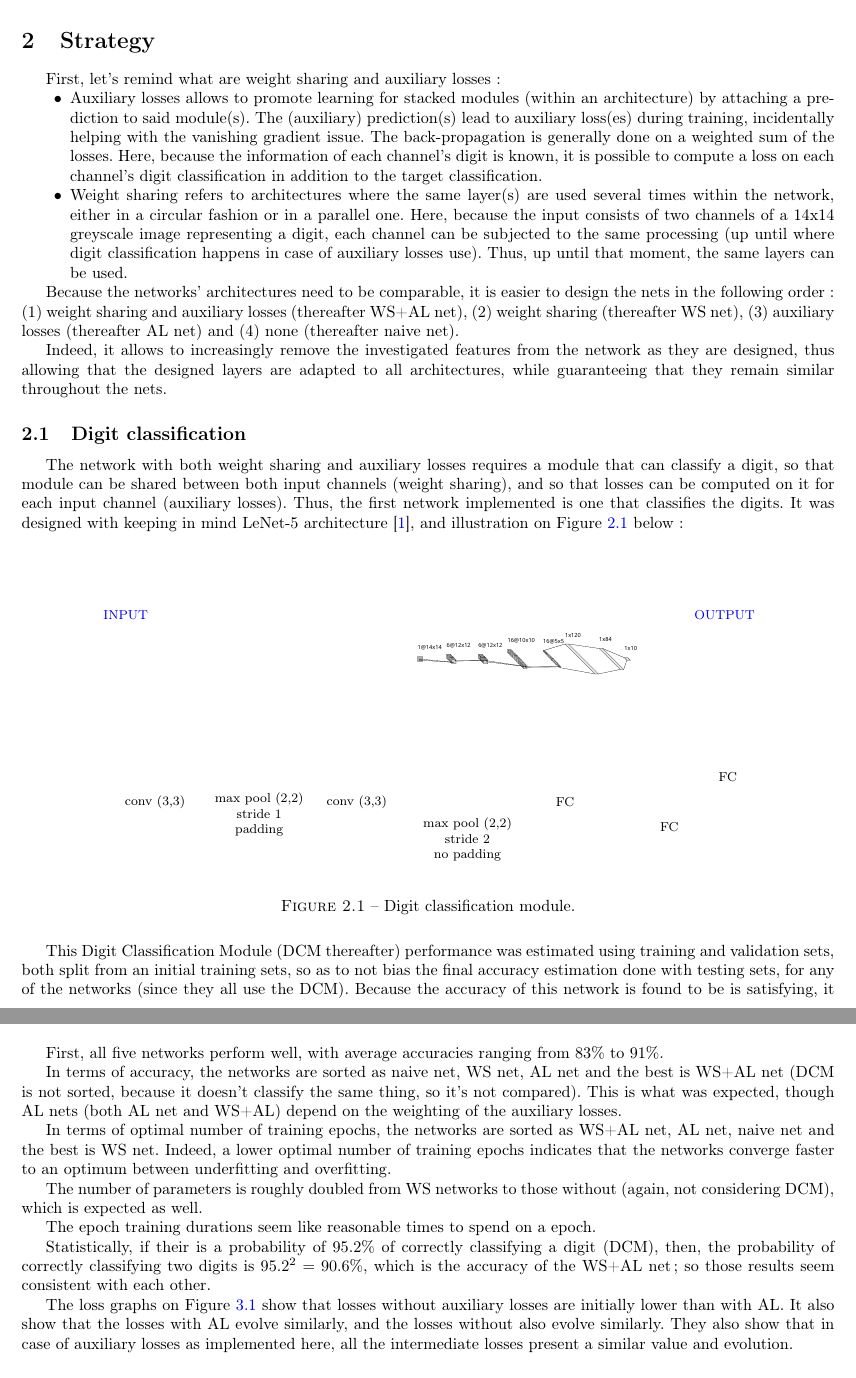
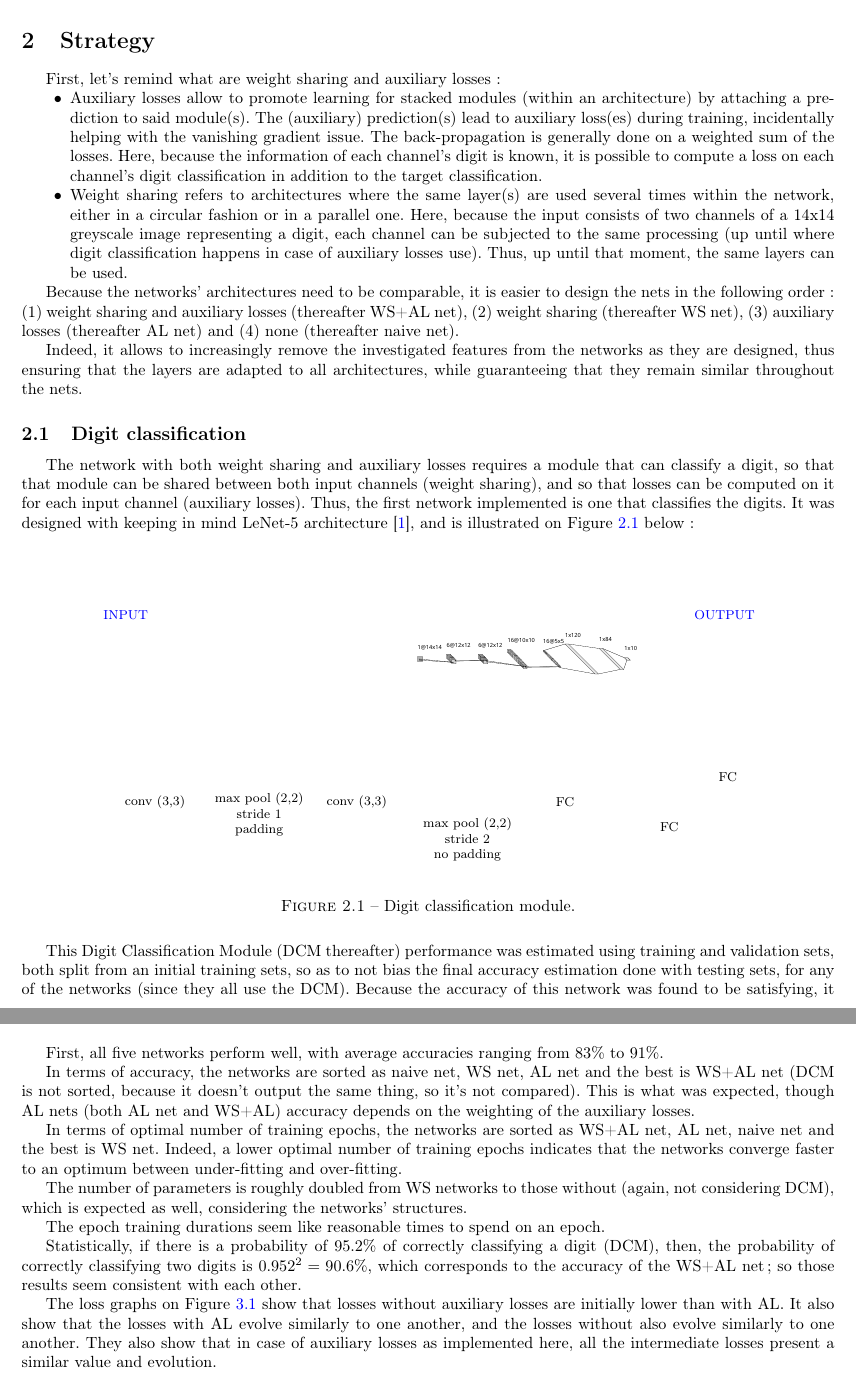
Before and after one commit to JambonSama/deep_learning_projects, a LaTeX document (report1/main.tex, which reads report1/02_strategy.tex, report1/04_discussions.tex): two parts of pages 3 and 5 of 6 before the commit and two parts of pages 3 and 5 of 7 after it, joined at a grey line, cut so that both start at the same text. Compiled offline with pdfLaTeX.

Commit message:
modified : Project 1 report correction.

```diff
--- a/report1/02_strategy.tex
+++ b/report1/02_strategy.tex
@@ -2,20 +2,20 @@
 
 First, let's remind what are weight sharing and auxiliary losses:
 \begin{itemize}
-	\item Auxiliary losses allows to promote learning for stacked modules (within an architecture) by attaching a prediction to said module(s). The (auxiliary) prediction(s) lead to auxiliary loss(es) during training, incidentally helping with the vanishing gradient issue. The back-propagation is generally done on a weighted sum of the losses. Here, because the information of each channel's digit is known, it is possible to compute a loss on each channel's digit classification in addition to the target classification.
+	\item Auxiliary losses allow to promote learning for stacked modules (within an architecture) by attaching a prediction to said module(s). The (auxiliary) prediction(s) lead to auxiliary loss(es) during training, incidentally helping with the vanishing gradient issue. The back-propagation is generally done on a weighted sum of the losses. Here, because the information of each channel's digit is known, it is possible to compute a loss on each channel's digit classification in addition to the target classification.
 	\item Weight sharing refers to architectures where the same layer(s) are used several times within the network, either in a circular fashion or in a parallel one. Here, because the input consists of two channels of a 14x14 greyscale image representing a digit, each channel can be subjected to the same processing (up until where digit classification happens in case of auxiliary losses use). Thus, up until that moment, the same layers can be used.
 \end{itemize}
 
 Because the networks' architectures need to be comparable, it is easier to design the nets in the following order : (1) weight sharing and auxiliary losses (thereafter WS+AL net), (2) weight sharing (thereafter WS net), (3) auxiliary losses (thereafter AL net) and (4) none (thereafter naive net).
 
-Indeed, it allows to increasingly remove the investigated features from the network as they are designed, thus allowing that the designed layers are adapted to all architectures, while guaranteeing that they remain similar throughout the nets.
+Indeed, it allows to increasingly remove the investigated features from the networks as they are designed, thus ensuring that the layers are adapted to all architectures, while guaranteeing that they remain similar throughout the nets.
 
 \subsection{Digit classification}
 \label{sub::sec::digit_classification}
 
-The network with both weight sharing and auxiliary losses requires a module that can classify a digit, so that module can be shared between both input channels (weight sharing), and so that losses can be computed on it for each input channel (auxiliary losses).
+The network with both weight sharing and auxiliary losses requires a module that can classify a digit, so that that module can be shared between both input channels (weight sharing), and so that losses can be computed on it for each input channel (auxiliary losses).
 Thus, the first network implemented is one that classifies the digits.
-It was designed with keeping in mind LeNet-5 architecture~\cite{lecun-98}, and illustration on Figure~\ref{fig::dcm} below:
+It was designed with keeping in mind LeNet-5 architecture~\cite{lecun-98}, and is illustrated on Figure~\ref{fig::dcm} below:
 
 \begin{figure}[H]
 	\begin{center}
@@ -43,7 +43,7 @@ It was designed with keeping in mind LeNet-5 architecture~\cite{lecun-98}, and i
 \end{figure}
 
 This Digit Classification Module (DCM thereafter) performance was estimated using training and validation sets, both split from an initial training sets, so as to not bias the final accuracy estimation done with testing sets, for any of the networks (since they all use the DCM).
-Because the accuracy of this network is found to be is satisfying, it can be used as a module for the WS+AL net.
+Because the accuracy of this network was found to be satisfying, it can be used as a module for the WS+AL net.
 Final accuracy estimation (based on testing sets) for all networks is provided later in Section~\ref{sec::results}.
 
 \subsection{Architectures}
--- a/report1/04_discussions.tex
+++ b/report1/04_discussions.tex
@@ -2,18 +2,18 @@
 
 First, all five networks perform well, with average accuracies ranging from 83\% to 91\%.
 
-In terms of accuracy, the networks are sorted as naive net, WS net, AL net and the best is WS+AL net (DCM is not sorted, because it doesn't classify the same thing, so it's not compared).
-This is what was expected, though AL nets (both AL net and WS+AL) depend on the weighting of the auxiliary losses.
+In terms of accuracy, the networks are sorted as naive net, WS net, AL net and the best is WS+AL net (DCM is not sorted, because it doesn't output the same thing, so it's not compared).
+This is what was expected, though AL nets (both AL net and WS+AL) accuracy depends on the weighting of the auxiliary losses.
 
 In terms of optimal number of training epochs, the networks are sorted as WS+AL net, AL net, naive net and the best is WS net.
-Indeed, a lower optimal number of training epochs indicates that the networks converge faster to an optimum between underfitting and overfitting.
+Indeed, a lower optimal number of training epochs indicates that the networks converge faster to an optimum between under-fitting and over-fitting.
 
-The number of parameters is roughly doubled from WS networks to those without (again, not considering DCM), which is expected as well.
+The number of parameters is roughly doubled from WS networks to those without (again, not considering DCM), which is expected as well, considering the networks' structures.
 
-The epoch training durations seem like reasonable times to spend on a epoch.
+The epoch training durations seem like reasonable times to spend on an epoch.
 
-Statistically, if their is a probability of 95.2\% of correctly classifying a digit (DCM), then, the probability of correctly classifying two digits is $95.2^2 = 90.6$\%, which is the accuracy of the WS+AL net; so those results seem consistent with each other.
+Statistically, if there is a probability of 95.2\% of correctly classifying a digit (DCM), then, the probability of correctly classifying two digits is $0.952^2 = 90.6$\%, which corresponds to the accuracy of the WS+AL net; so those results seem consistent with each other.
 
-The loss graphs on Figure~\ref{fig::losses} show that losses without auxiliary losses are initially lower than with AL. It also show that the losses with AL evolve similarly, and the losses without also evolve similarly.
+The loss graphs on Figure~\ref{fig::losses} show that losses without auxiliary losses are initially lower than with AL. It also show that the losses with AL evolve similarly to one another, and the losses without also evolve similarly to one another.
 They also show that in case of auxiliary losses as implemented here, all the intermediate losses present a similar value and evolution.
 
```
Also changed, not shown: report1/01_introduction.tex (+1 -1 lines), report1/03_results.tex (+4 -3 lines), report1/02_strategy.tex (8 more changed lines), report1/04_discussions.tex (2 more changed lines).
